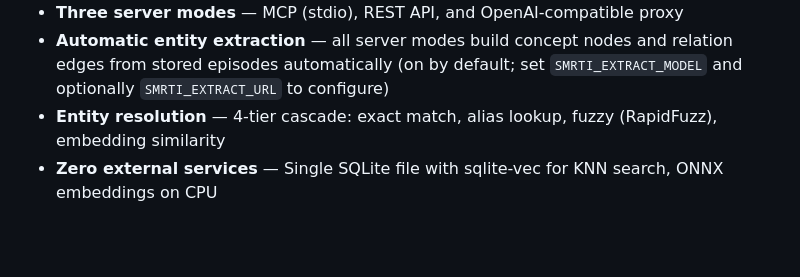
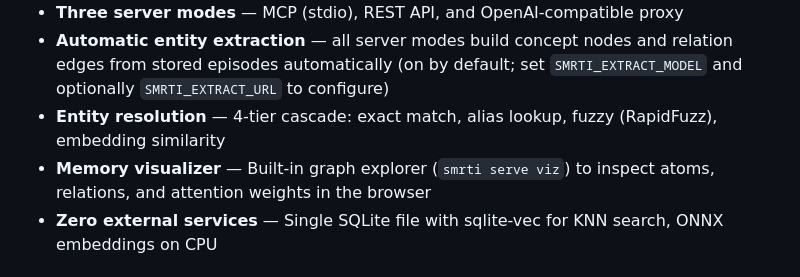
Before and after one commit to cyqlelabs/smrti, a Markdown page: README.md, the part around the change. Drawn GitHub-style; blank space fills up the shorter version.

Commit message:
docs: add memory visualizer to features list

```diff
--- a/README.md
+++ b/README.md
@@ -19,6 +19,7 @@ Consolidation happens automatically in all server modes (MCP, REST, proxy) on a
 - **Three server modes** — MCP (stdio), REST API, and OpenAI-compatible proxy
 - **Automatic entity extraction** — all server modes build concept nodes and relation edges from stored episodes automatically (on by default; set `SMRTI_EXTRACT_MODEL` and optionally `SMRTI_EXTRACT_URL` to configure)
 - **Entity resolution** — 4-tier cascade: exact match, alias lookup, fuzzy (RapidFuzz), embedding similarity
+- **Memory visualizer** — Built-in graph explorer (`smrti serve viz`) to inspect atoms, relations, and attention weights in the browser
 - **Zero external services** — Single SQLite file with sqlite-vec for KNN search, ONNX embeddings on CPU
 
 ## Install
```
